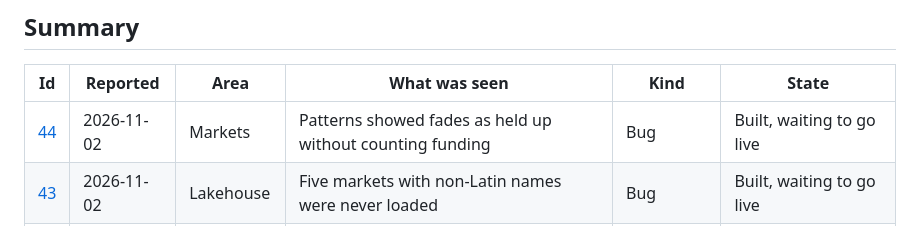
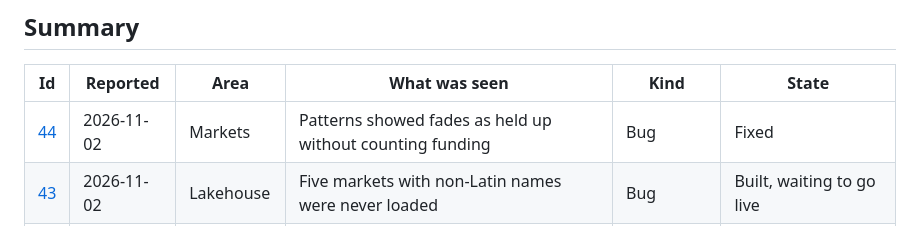
Before and after one commit to shivam65-sketch/medusa, a Markdown page: docs/issue-log.md, the part around the change. Rendered like a GitHub page.

Commit message:
Issue log: issue 44 fixed

```diff
--- a/docs/issue-log.md
+++ b/docs/issue-log.md
@@ -16,7 +16,7 @@ The entries before 2026-10-31 were written afterwards, from the records of the w
 
 | Id | Reported | Area | What was seen | Kind | State |
 |---|---|---|---|---|---|
-| [44](#issue-44) | 2026-11-02 | Markets | Patterns showed fades as held up without counting funding | Bug | Built, waiting to go live |
+| [44](#issue-44) | 2026-11-02 | Markets | Patterns showed fades as held up without counting funding | Bug | Fixed |
 | [43](#issue-43) | 2026-11-02 | Lakehouse | Five markets with non-Latin names were never loaded | Bug | Built, waiting to go live |
 | [42](#issue-42) | 2026-11-02 | Markets | A window's editor showed code that isn't in the query beside it | Bug | Fixed |
 | [41](#issue-41) | 2026-11-02 | Docs | GitHub's main page said nothing about the scanner | Bug | Fixed |
```
